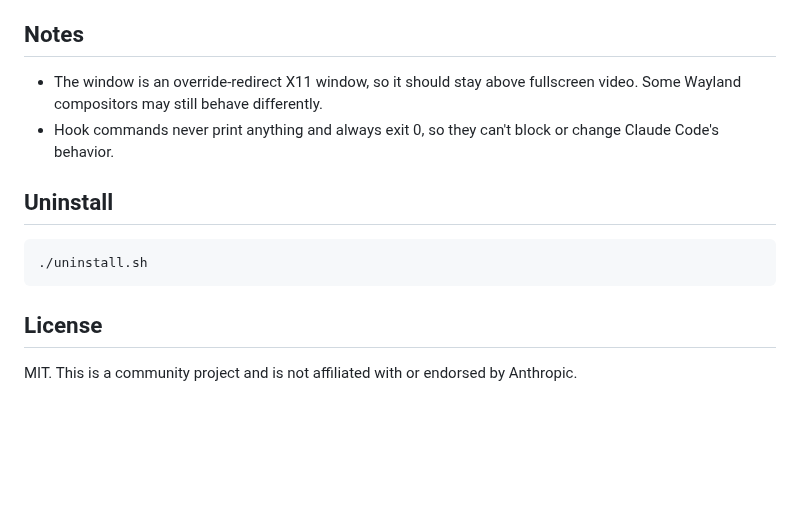
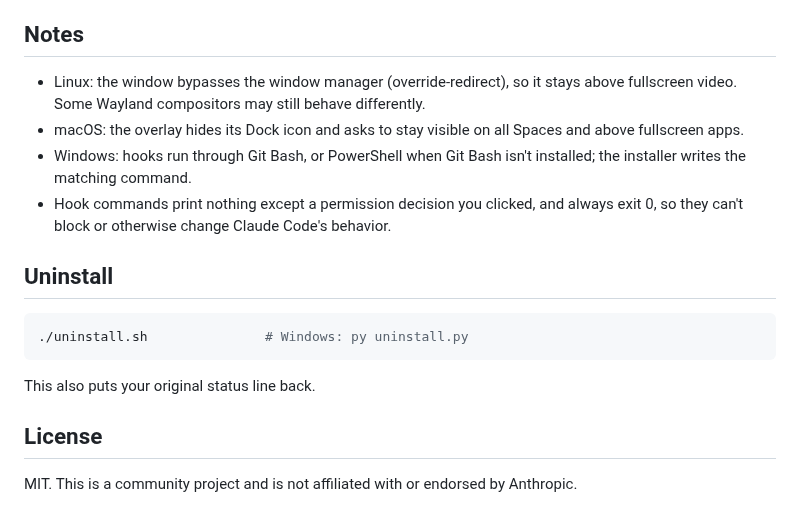
Before and after one commit to WhiteBeef/claude-code-overlay, a Markdown page: README.md, the part around one of its changes. Rendered like a GitHub page; blank space fills up the shorter version.

````diff
--- a/README.md
+++ b/README.md
@@ -58,14 +116,18 @@ Some situations have no hook event, so the overlay fills the gaps itself:
 
 ## Notes
 
-- The window is an override-redirect X11 window, so it should stay above fullscreen video. Some Wayland compositors may still behave differently.
-- Hook commands never print anything and always exit 0, so they can't block or change Claude Code's behavior.
+- Linux: the window bypasses the window manager (override-redirect), so it stays above fullscreen video. Some Wayland compositors may still behave differently.
+- macOS: the overlay hides its Dock icon and asks to stay visible on all Spaces and above fullscreen apps.
+- Windows: hooks run through Git Bash, or PowerShell when Git Bash isn't installed; the installer writes the matching command.
+- Hook commands print nothing except a permission decision you clicked, and always exit 0, so they can't block or otherwise change Claude Code's behavior.
 
 ## Uninstall
 
 ```bash
-./uninstall.sh
+./uninstall.sh               # Windows: py uninstall.py
 ```
+
+This also puts your original status line back.
 
 ## License
 
````
Also changed, not shown: other parts of README.md (+73 -15 lines), docs/preview.png, 8 other files.
